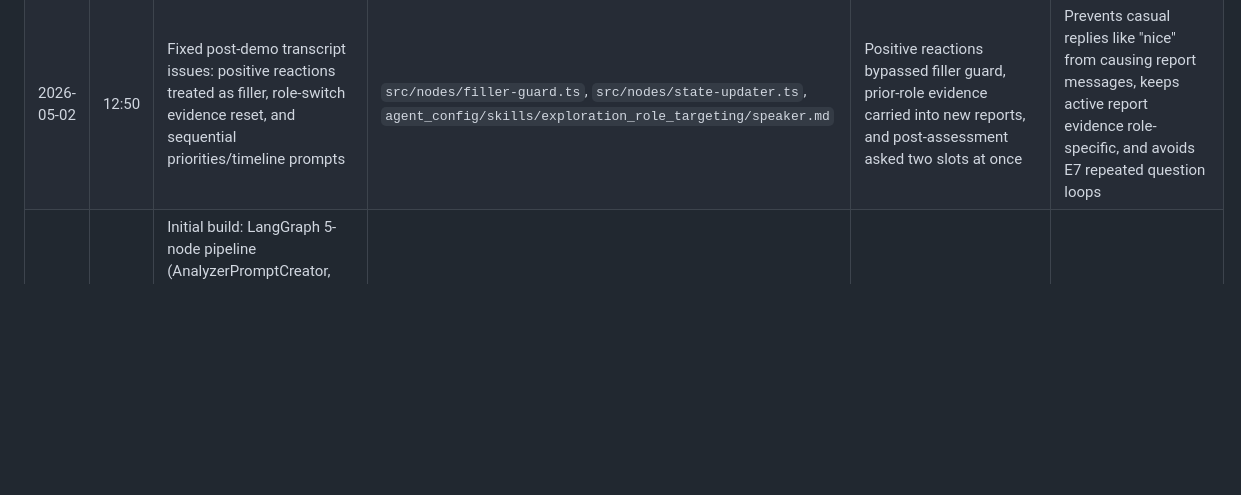
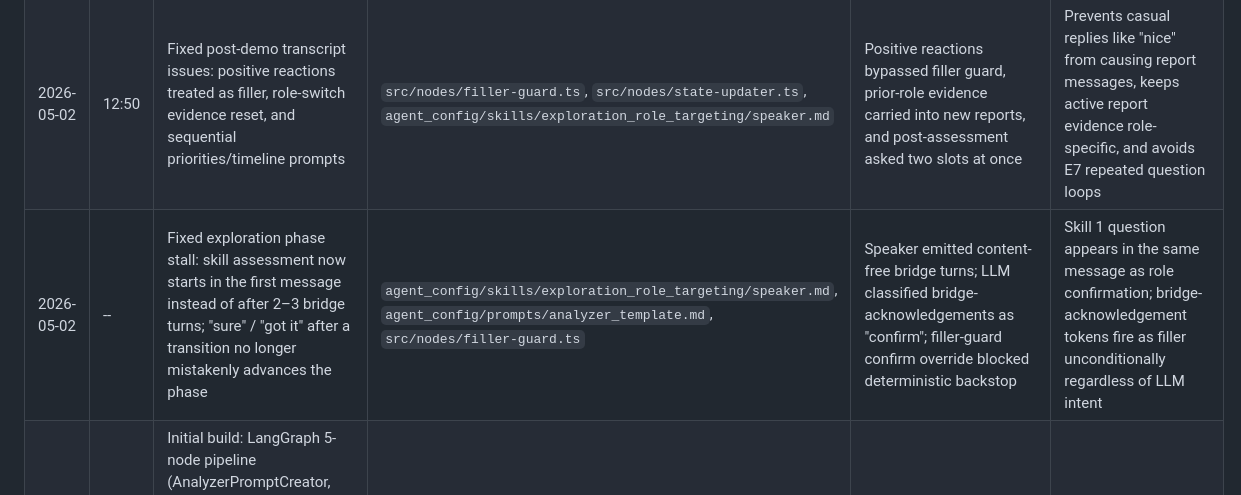
Before and after one commit to ramanaprabhusana/career-guidance-ai, a Markdown page: CHANGELOG_FEATURES.md, the part around the change. Rendered like a GitHub page; blank space fills up the shorter version.

```diff
--- a/CHANGELOG_FEATURES.md
+++ b/CHANGELOG_FEATURES.md
@@ -12,6 +12,7 @@ All feature additions and modifications to the Career Guidance AI Assistant.
 | 2026-05-01 | 22:24 | Reduced target-role re-asks after role pivots and clarified report skill-strength display | `agent_config/prompts/speaker_template.md`, `agent_config/skills/exploration_role_targeting/speaker.md`, `src/report/pdf-generator.ts` | Lower-priority known-facts prompt and bare `0%` report labels | Speaker checks locked state before role questions; PDF now shows N/M skills at required level |
 | 2026-05-01 | 23:27 | Fixed final MVP demo issues: planning stall loops, dismissed completion-card re-fire, and zero technical skills for TPM/PM roles | `agent_config/skills/planning/speaker.md`, `src/nodes/state-updater.ts`, `public/js/app.js`, `src/utils/rag.ts` | Planning promises without block content, stale completion decisions, and O*NET cognitive-skill-only retrieval | Plan blocks are delivered directly, dismissed completion cards stay dismissed for the same role, and product/management roles receive technology skill items |
 | 2026-05-02 | 12:50 | Fixed post-demo transcript issues: positive reactions treated as filler, role-switch evidence reset, and sequential priorities/timeline prompts | `src/nodes/filler-guard.ts`, `src/nodes/state-updater.ts`, `agent_config/skills/exploration_role_targeting/speaker.md` | Positive reactions bypassed filler guard, prior-role evidence carried into new reports, and post-assessment asked two slots at once | Prevents casual replies like "nice" from causing report messages, keeps active report evidence role-specific, and avoids E7 repeated question loops |
+| 2026-05-02 | -- | Fixed exploration phase stall: skill assessment now starts in the first message instead of after 2–3 bridge turns; "sure" / "got it" after a transition no longer mistakenly advances the phase | `agent_config/skills/exploration_role_targeting/speaker.md`, `agent_config/prompts/analyzer_template.md`, `src/nodes/filler-guard.ts` | Speaker emitted content-free bridge turns; LLM classified bridge-acknowledgements as "confirm"; filler-guard confirm override blocked deterministic backstop | Skill 1 question appears in the same message as role confirmation; bridge-acknowledgement tokens fire as filler unconditionally regardless of LLM intent |
 | 2026-03-27 | 18:55 | Initial build: LangGraph 5-node pipeline (AnalyzerPromptCreator, Analyzer, StateUpdater, SpeakerPromptCreator, Speaker) with 4-phase conversation flow (Orientation, Career Exploration, Role Targeting, Planning) | `src/graph.ts`, `src/nodes/*.ts`, `src/state.ts`, `src/config.ts` | N/A (greenfield) | Core conversational AI agent for career guidance |
 | 2026-03-27 | 18:55 | RAG pipeline with FAISS vector store and Ollama nomic-embed-text embeddings for occupation data retrieval | `src/utils/rag.ts`, `scripts/build-index.ts`, `data/occupations.json` | N/A | Evidence-grounded career recommendations from O*NET data |
 | 2026-03-27 | 18:55 | PDF and HTML career plan report generation with 6 sections (profile, gap analysis, action plan, timeline, resources, evidence log) | `src/report/pdf-generator.ts`, `src/report/html-generator.ts` | N/A | Exportable career plan deliverable per URD requirements |
```
Also changed, not shown: CHANGELOG.md (+19 -0 lines), CHANGELOG_TECH.md (+4 -0 lines).
